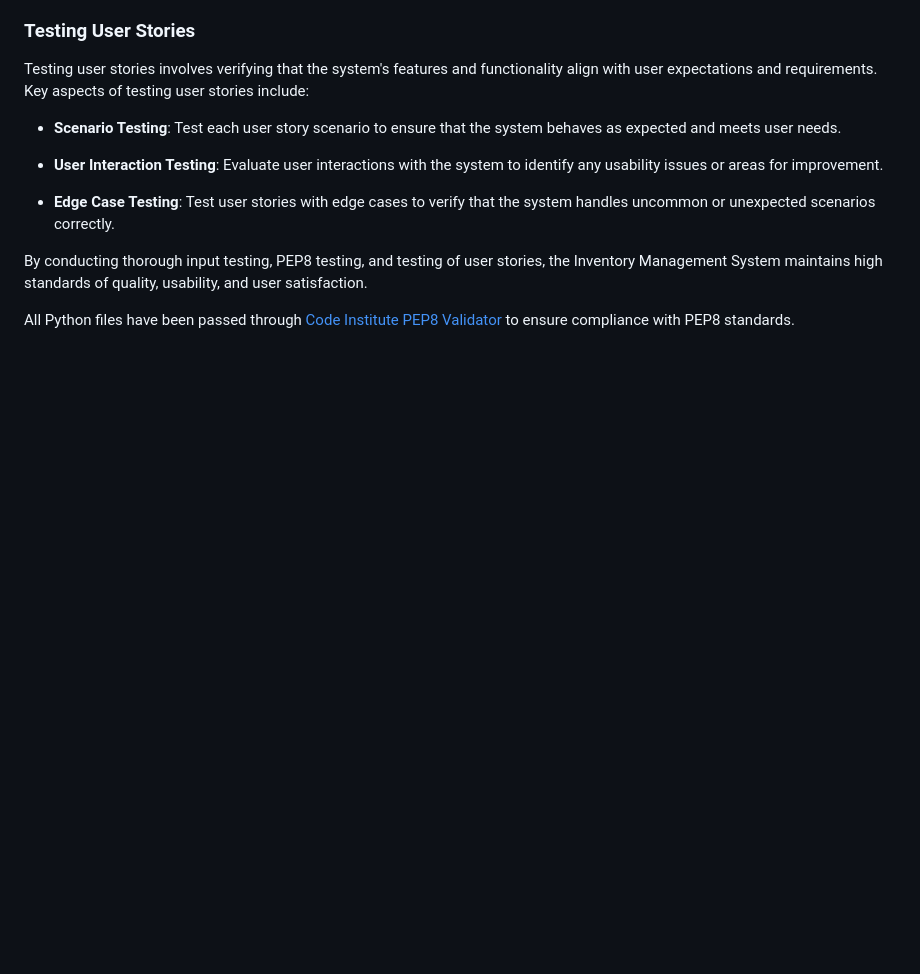
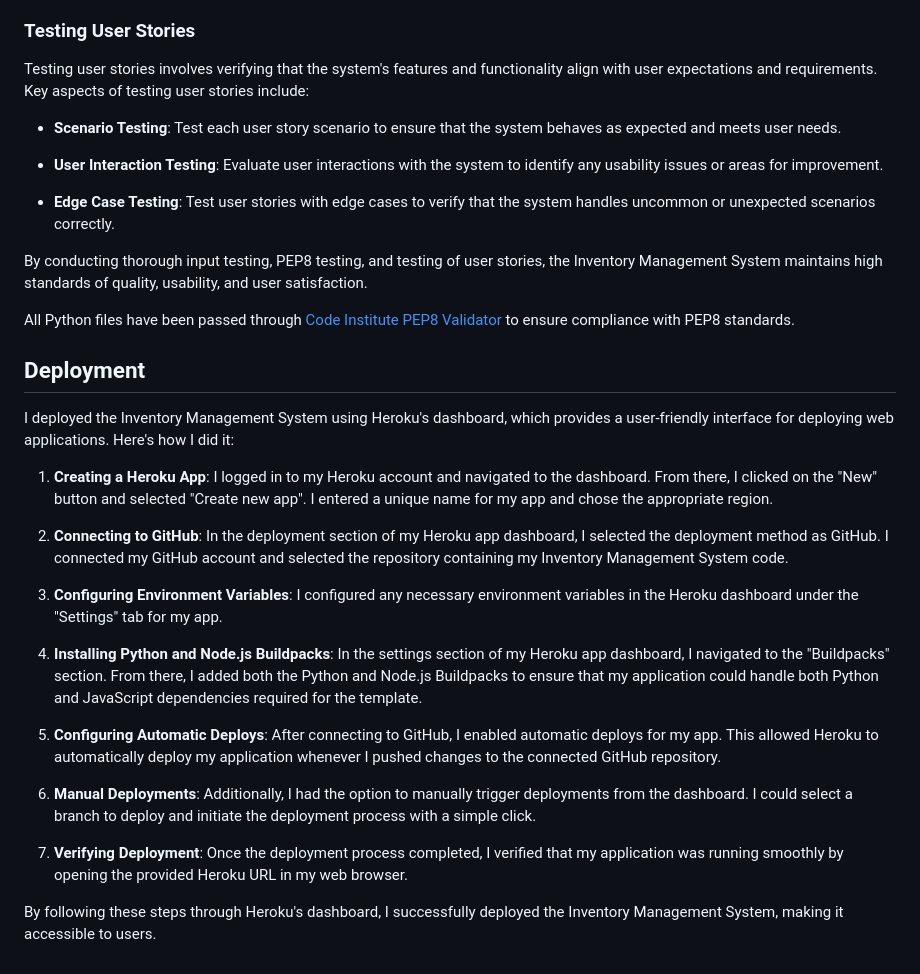
Before and after one commit to zioan/pp3_inventory, a Markdown page: README.md, the part around the change. Drawn GitHub-style; blank space fills up the shorter version.

Commit message:
Add Deployment section to README

```diff
--- a/README.md
+++ b/README.md
@@ -176,3 +176,23 @@ By conducting thorough input testing, PEP8 testing, and testing of user stories,
 
 
 All Python files have been passed through [Code Institute PEP8 Validator](https://pep8ci.herokuapp.com/) to ensure compliance with PEP8 standards.
+
+## Deployment
+
+I deployed the Inventory Management System using Heroku's dashboard, which provides a user-friendly interface for deploying web applications. Here's how I did it:
+
+1. **Creating a Heroku App**: I logged in to my Heroku account and navigated to the dashboard. From there, I clicked on the "New" button and selected "Create new app". I entered a unique name for my app and chose the appropriate region.
+
+2. **Connecting to GitHub**: In the deployment section of my Heroku app dashboard, I selected the deployment method as GitHub. I connected my GitHub account and selected the repository containing my Inventory Management System code.
+
+6. **Configuring Environment Variables**: I configured any necessary environment variables in the Heroku dashboard under the "Settings" tab for my app.
+
+5. **Installing Python and Node.js Buildpacks**: In the settings section of my Heroku app dashboard, I navigated to the "Buildpacks" section. From there, I added both the Python and Node.js Buildpacks to ensure that my application could handle both Python and JavaScript dependencies required for the template.
+
+3. **Configuring Automatic Deploys**: After connecting to GitHub, I enabled automatic deploys for my app. This allowed Heroku to automatically deploy my application whenever I pushed changes to the connected GitHub repository.
+
+4. **Manual Deployments**: Additionally, I had the option to manually trigger deployments from the dashboard. I could select a branch to deploy and initiate the deployment process with a simple click.
+
+5. **Verifying Deployment**: Once the deployment process completed, I verified that my application was running smoothly by opening the provided Heroku URL in my web browser.
+
+By following these steps through Heroku's dashboard, I successfully deployed the Inventory Management System, making it accessible to users.
```
